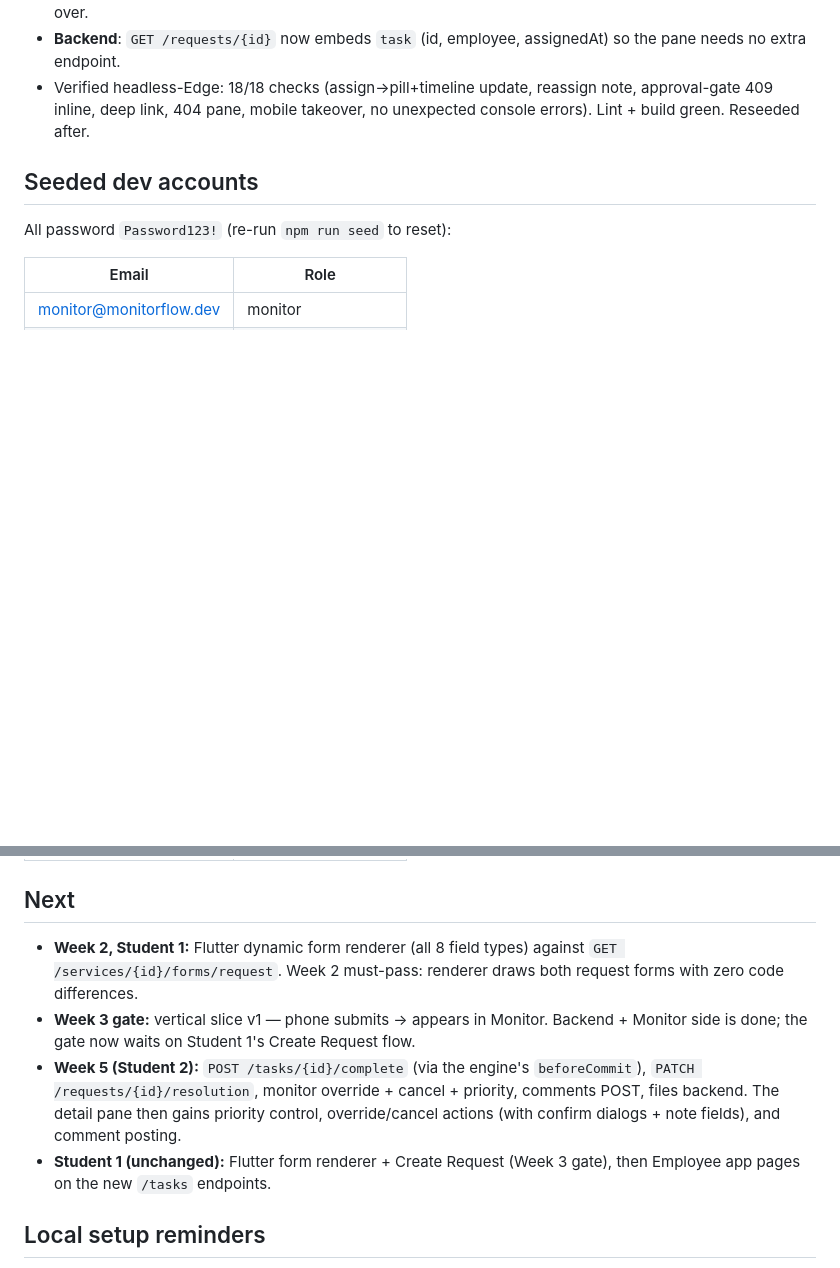
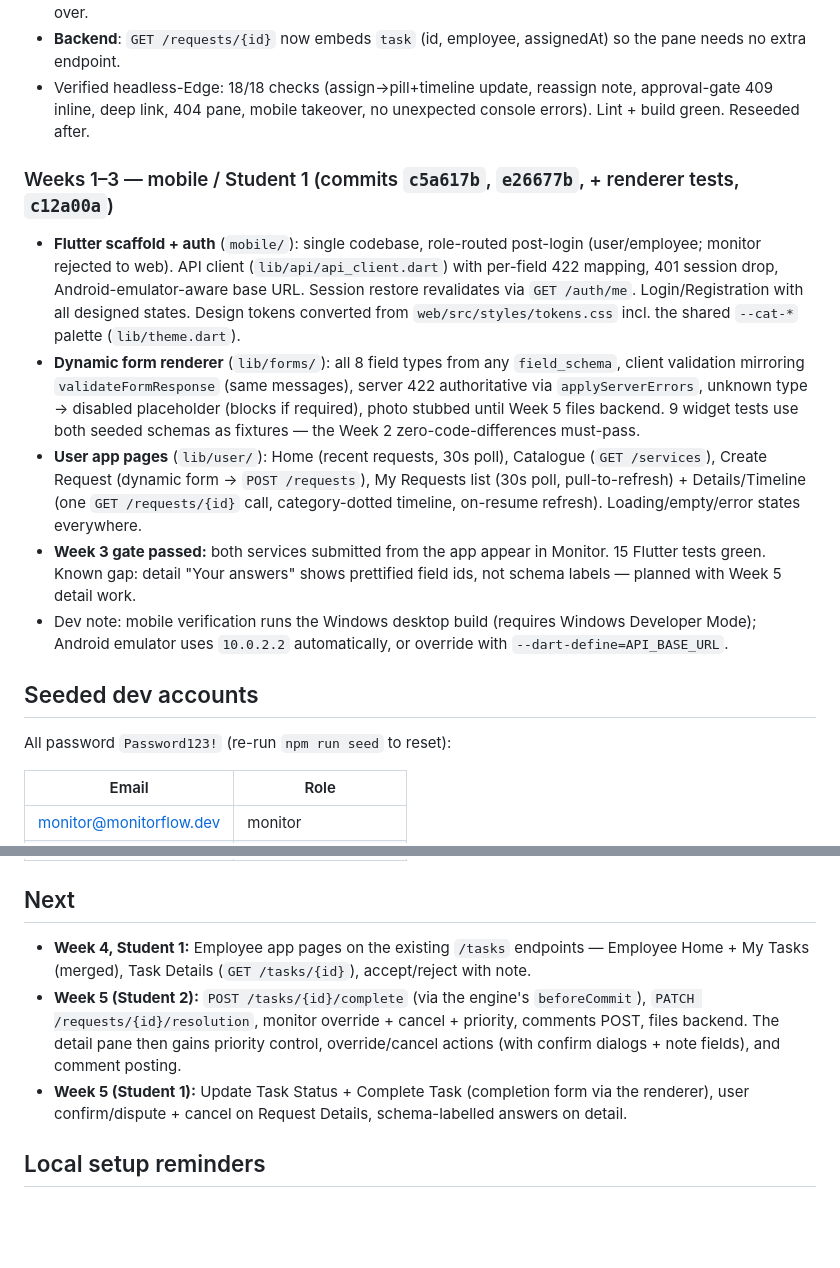
Before and after one commit to HamzaQanazi/MonitorFlow11, a Markdown page: docs/PROGRESS.md, 2 parts joined by grey strips. Rendered like a GitHub page; blank space fills up the shorter version.

Commit message:
docs: progress tracker — Student 1 Weeks 1-3 (scaffold, renderer, vertical slice)
Co-Authored-By: Claude Fable 5 <noreply@anthropic.com>

```diff
--- a/docs/PROGRESS.md
+++ b/docs/PROGRESS.md
@@ -51,6 +51,13 @@ Tracks completed work against the CLAUDE.md Section 10 plan. Update this when a
 - **Backend**: `GET /requests/{id}` now embeds `task` (id, employee, assignedAt) so the pane needs no extra endpoint.
 - Verified headless-Edge: 18/18 checks (assign→pill+timeline update, reassign note, approval-gate 409 inline, deep link, 404 pane, mobile takeover, no unexpected console errors). Lint + build green. Reseeded after.
 
+### Weeks 1–3 — mobile / Student 1 (commits `c5a617b`, `e26677b`, + renderer tests, `c12a00a`)
+- **Flutter scaffold + auth** (`mobile/`): single codebase, role-routed post-login (user/employee; monitor rejected to web). API client (`lib/api/api_client.dart`) with per-field 422 mapping, 401 session drop, Android-emulator-aware base URL. Session restore revalidates via `GET /auth/me`. Login/Registration with all designed states. Design tokens converted from `web/src/styles/tokens.css` incl. the shared `--cat-*` palette (`lib/theme.dart`).
+- **Dynamic form renderer** (`lib/forms/`): all 8 field types from any `field_schema`, client validation mirroring `validateFormResponse` (same messages), server 422 authoritative via `applyServerErrors`, unknown type → disabled placeholder (blocks if required), photo stubbed until Week 5 files backend. 9 widget tests use both seeded schemas as fixtures — the Week 2 zero-code-differences must-pass.
+- **User app pages** (`lib/user/`): Home (recent requests, 30s poll), Catalogue (`GET /services`), Create Request (dynamic form → `POST /requests`), My Requests list (30s poll, pull-to-refresh) + Details/Timeline (one `GET /requests/{id}` call, category-dotted timeline, on-resume refresh). Loading/empty/error states everywhere.
+- **Week 3 gate passed:** both services submitted from the app appear in Monitor. 15 Flutter tests green. Known gap: detail "Your answers" shows prettified field ids, not schema labels — planned with Week 5 detail work.
+- Dev note: mobile verification runs the Windows desktop build (requires Windows Developer Mode); Android emulator uses `10.0.2.2` automatically, or override with `--dart-define=API_BASE_URL`.
+
 ## Seeded dev accounts
 
 All password `Password123!` (re-run `npm run seed` to reset):
@@ -65,10 +72,9 @@ All password `Password123!` (re-run `npm run seed` to reset):
 
 ## Next
 
-- **Week 2, Student 1:** Flutter dynamic form renderer (all 8 field types) against `GET /services/{id}/forms/request`. Week 2 must-pass: renderer draws both request forms with zero code differences.
-- **Week 3 gate:** vertical slice v1 — phone submits → appears in Monitor. Backend + Monitor side is done; the gate now waits on Student 1's Create Request flow.
+- **Week 4, Student 1:** Employee app pages on the existing `/tasks` endpoints — Employee Home + My Tasks (merged), Task Details (`GET /tasks/{id}`), accept/reject with note.
 - **Week 5 (Student 2):** `POST /tasks/{id}/complete` (via the engine's `beforeCommit`), `PATCH /requests/{id}/resolution`, monitor override + cancel + priority, comments POST, files backend. The detail pane then gains priority control, override/cancel actions (with confirm dialogs + note fields), and comment posting.
-- **Student 1 (unchanged):** Flutter form renderer + Create Request (Week 3 gate), then Employee app pages on the new `/tasks` endpoints.
+- **Week 5 (Student 1):** Update Task Status + Complete Task (completion form via the renderer), user confirm/dispute + cancel on Request Details, schema-labelled answers on detail.
 
 ## Local setup reminders
 
```
